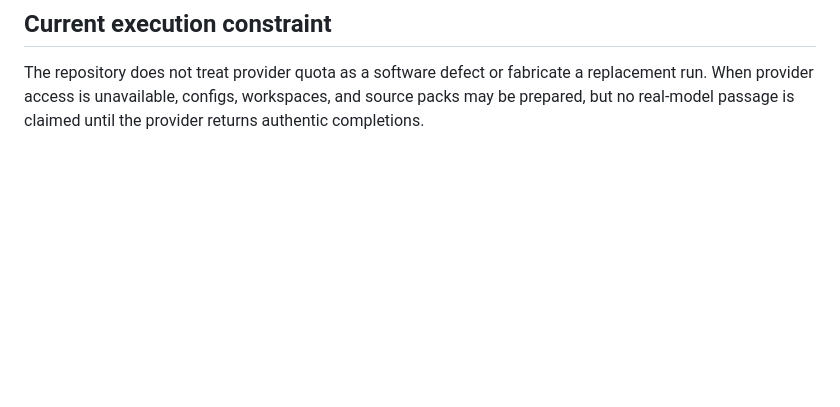
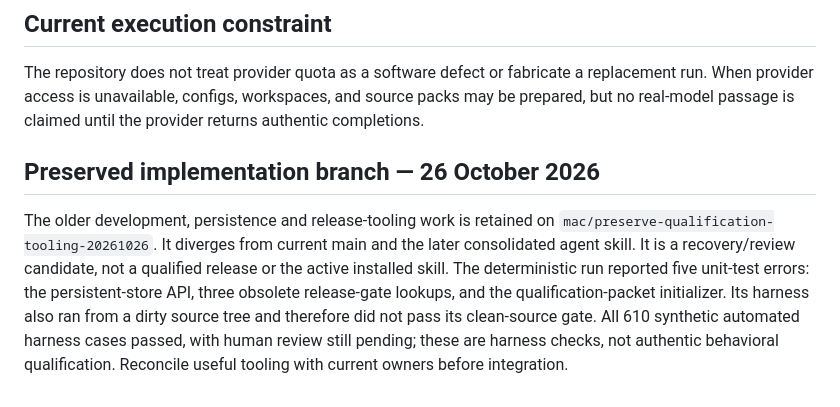
Before and after one commit to haitaowu12/personal-growth-copilot, a Markdown page: docs/DEVELOPMENT_EXECUTION.md, the part around the change. Rendered like a GitHub page; blank space fills up the shorter version.

Commit message:
Record unresolved qualification-tooling failures before archival review

```diff
--- a/docs/DEVELOPMENT_EXECUTION.md
+++ b/docs/DEVELOPMENT_EXECUTION.md
@@ -107,3 +107,9 @@ The repository does not treat provider quota as a software defect or fabricate a
 replacement run. When provider access is unavailable, configs, workspaces, and
 source packs may be prepared, but no real-model passage is claimed until the
 provider returns authentic completions.
+
+
+
+## Preserved implementation branch — 26 October 2026
+
+The older development, persistence and release-tooling work is retained on `mac/preserve-qualification-tooling-20261026`. It diverges from current main and the later consolidated agent skill. It is a recovery/review candidate, not a qualified release or the active installed skill. The deterministic run reported five unit-test errors: the persistent-store API, three obsolete release-gate lookups, and the qualification-packet initializer. Its harness also ran from a dirty source tree and therefore did not pass its clean-source gate. All 610 synthetic automated harness cases passed, with human review still pending; these are harness checks, not authentic behavioral qualification. Reconcile useful tooling with current owners before integration.
```
